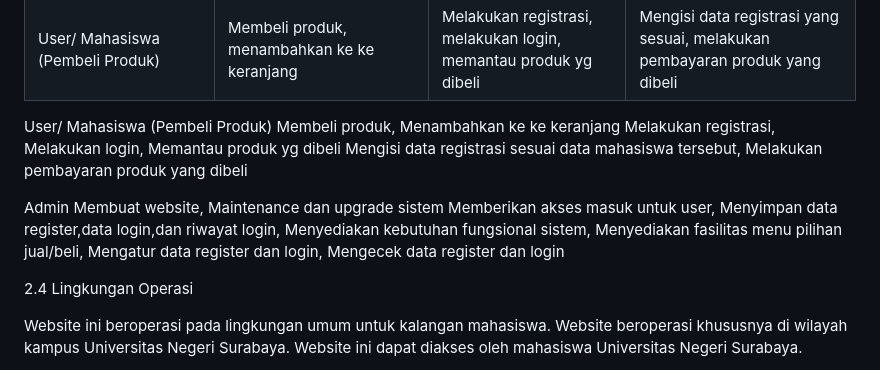
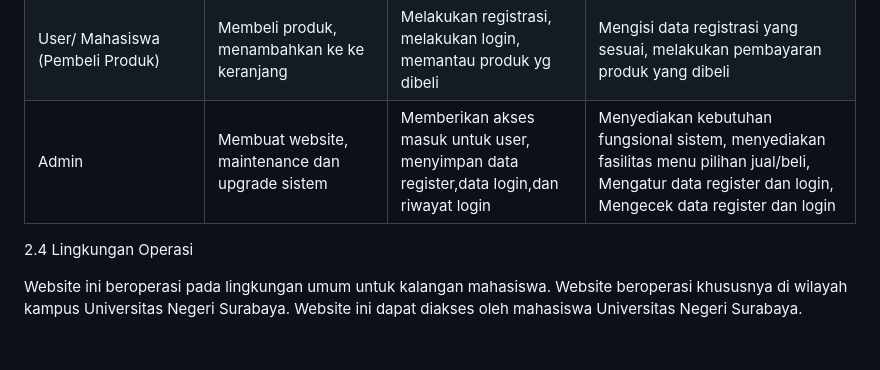
Before and after one commit to 22091397006RBGMochFaishalReza/kelompok-7-web, a Markdown page: README.md, the part around the change. GitHub-like rendering; blank space fills up the shorter version.

```diff
--- a/README.md
+++ b/README.md
@@ -181,28 +181,7 @@ Tabel Karakteristik Pengguna
 |-------------------------------|----------------|-----------------------------|----------------------------------------|
 |User/ Mahasiswa(Penjual Produk)|Jual produk, tambahkan gambar produk, tetapkan harga produk|Registrasi, login, cek produk terjual|Mengisi data registrasi yang sesuai|
 |User/ Mahasiswa (Pembeli Produk)|Membeli produk, menambahkan ke ke keranjang|Melakukan registrasi, melakukan login, memantau produk yg dibeli|Mengisi data registrasi yang sesuai, melakukan pembayaran produk yang dibeli|
-
-
-User/
-Mahasiswa (Pembeli Produk)
-Membeli produk, Menambahkan ke ke keranjang
-Melakukan registrasi, Melakukan login, Memantau produk yg dibeli
-Mengisi data registrasi sesuai data mahasiswa tersebut, Melakukan pembayaran produk yang dibeli
-
-
-Admin
-Membuat website, Maintenance dan upgrade sistem
-Memberikan akses masuk untuk user, Menyimpan data register,data login,dan riwayat login,
-Menyediakan kebutuhan fungsional sistem, Menyediakan fasilitas menu pilihan jual/beli, Mengatur data register dan login, Mengecek data register dan login
-
-
-
-
-
-
-
-
-
+|Admin|Membuat website, maintenance dan upgrade sistem|Memberikan akses masuk untuk user, menyimpan data register,data login,dan riwayat login|Menyediakan kebutuhan fungsional sistem, menyediakan fasilitas menu pilihan jual/beli, Mengatur data register dan login, Mengecek data register dan login|
 
 2.4 Lingkungan Operasi
 
```
